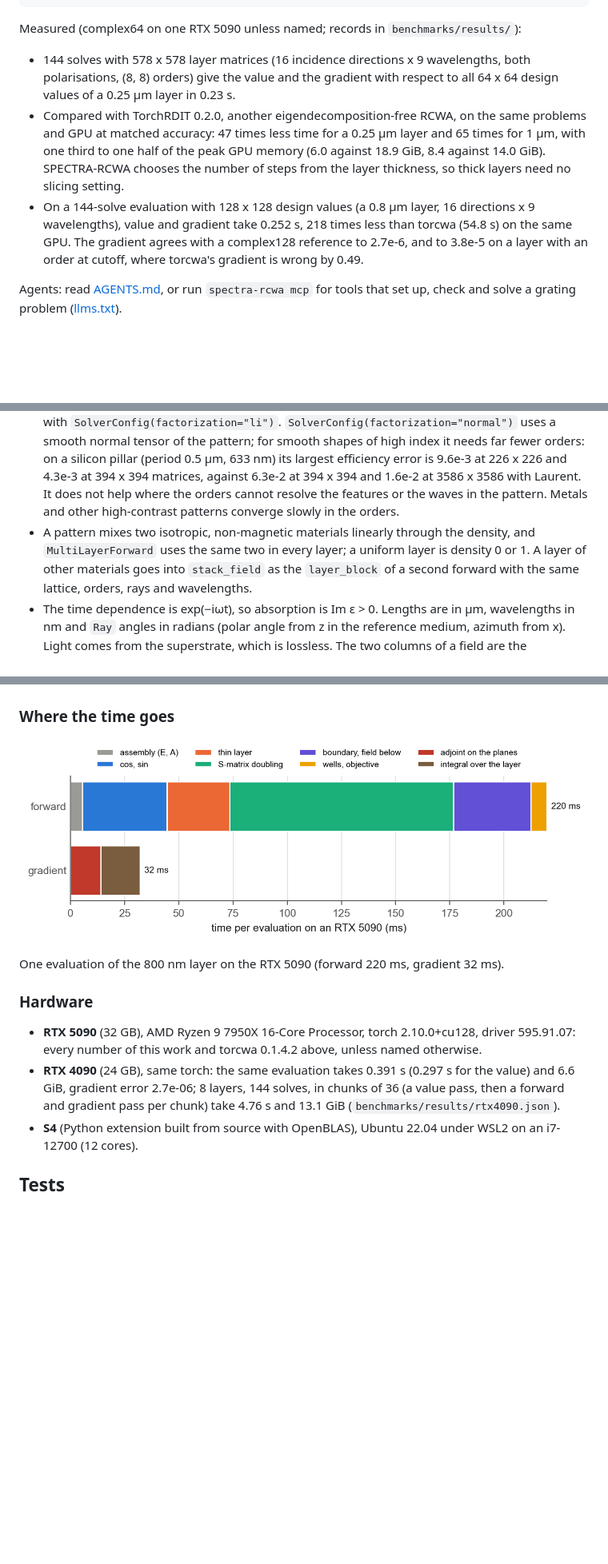
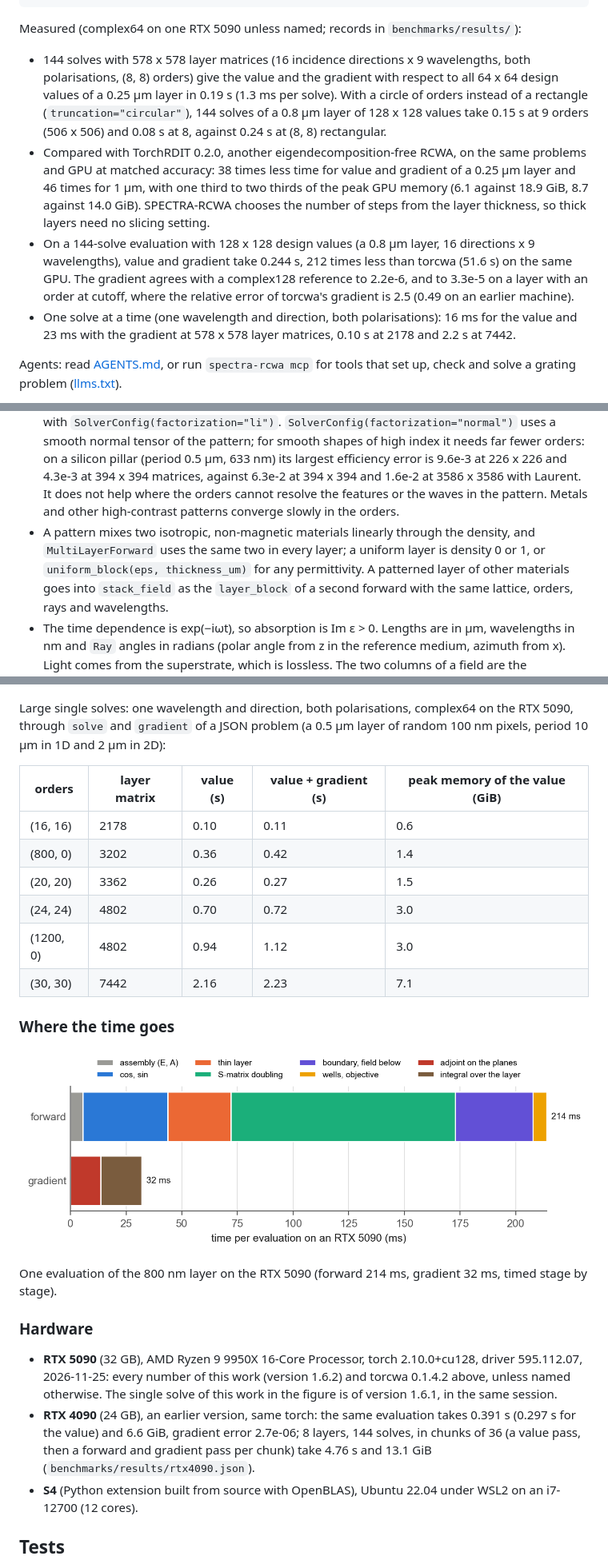
Before and after one commit to hyoseokp/SPECTRA-RCWA, a Markdown page: README.md, 3 parts joined by grey strips. Shown at 80% size. Drawn GitHub-style; pictures changed too: docs/figures/stage_breakdown.png; blank space fills up the shorter version.

```diff
--- a/README.md
+++ b/README.md
@@ -57,9 +57,10 @@ T[0, 21, 0].backward()                                          # rho.grad: d(+1
 
 Measured (complex64 on one RTX 5090 unless named; records in `benchmarks/results/`):
 
-* 144 solves with 578 x 578 layer matrices (16 incidence directions x 9 wavelengths, both polarisations, (8, 8) orders) give the value and the gradient with respect to all 64 x 64 design values of a 0.25 µm layer in 0.23 s.
-* Compared with TorchRDIT 0.2.0, another eigendecomposition-free RCWA, on the same problems and GPU at matched accuracy: 47 times less time for a 0.25 µm layer and 65 times for 1 µm, with one third to one half of the peak GPU memory (6.0 against 18.9 GiB, 8.4 against 14.0 GiB). SPECTRA-RCWA chooses the number of steps from the layer thickness, so thick layers need no slicing setting.
-* On a 144-solve evaluation with 128 x 128 design values (a 0.8 µm layer, 16 directions x 9 wavelengths), value and gradient take 0.252 s, 218 times less than torcwa (54.8 s) on the same GPU. The gradient agrees with a complex128 reference to 2.7e-6, and to 3.8e-5 on a layer with an order at cutoff, where torcwa's gradient is wrong by 0.49.
+* 144 solves with 578 x 578 layer matrices (16 incidence directions x 9 wavelengths, both polarisations, (8, 8) orders) give the value and the gradient with respect to all 64 x 64 design values of a 0.25 µm layer in 0.19 s (1.3 ms per solve). With a circle of orders instead of a rectangle (`truncation="circular"`), 144 solves of a 0.8 µm layer of 128 x 128 values take 0.15 s at 9 orders (506 x 506) and 0.08 s at 8, against 0.24 s at (8, 8) rectangular.
+* Compared with TorchRDIT 0.2.0, another eigendecomposition-free RCWA, on the same problems and GPU at matched accuracy: 38 times less time for value and gradient of a 0.25 µm layer and 46 times for 1 µm, with one third to two thirds of the peak GPU memory (6.1 against 18.9 GiB, 8.7 against 14.0 GiB). SPECTRA-RCWA chooses the number of steps from the layer thickness, so thick layers need no slicing setting.
+* On a 144-solve evaluation with 128 x 128 design values (a 0.8 µm layer, 16 directions x 9 wavelengths), value and gradient take 0.244 s, 212 times less than torcwa (51.6 s) on the same GPU. The gradient agrees with a complex128 reference to 2.2e-6, and to 3.3e-5 on a layer with an order at cutoff, where the relative error of torcwa's gradient is 2.5 (0.49 on an earlier machine).
+* One solve at a time (one wavelength and direction, both polarisations): 16 ms for the value and 23 ms with the gradient at 578 x 578 layer matrices, 0.10 s at 2178 and 2.2 s at 7442.
 
 Agents: read [AGENTS.md](https://github.com/hyoseokp/spectra-rcwa/blob/main/AGENTS.md), or run `spectra-rcwa mcp` for tools that set up, check and solve a grating problem ([llms.txt](https://github.com/hyoseokp/spectra-rcwa/blob/main/agents/llms.txt)).
 
@@ -228,7 +230,7 @@ t, r = fwd.efficiencies([(rho_a, 0.25), (rho_b, 0.25)])      # order (m, n) at i
   and 4.3e-3 at 394 x 394 matrices, against 6.3e-2 at 394 x 394 and 1.6e-2 at 3586 x 3586 with Laurent. It does not help where the orders cannot resolve the
   features or the waves in the pattern. Metals and other high-contrast patterns converge slowly in the orders.
 * A pattern mixes two isotropic, non-magnetic materials linearly through the density, and `MultiLayerForward` uses the same two in every layer; a
-  uniform layer is density 0 or 1. A layer of other materials goes into `stack_field` as the `layer_block` of a second forward with the same
+  uniform layer is density 0 or 1, or `uniform_block(eps, thickness_um)` for any permittivity. A patterned layer of other materials goes into `stack_field` as the `layer_block` of a second forward with the same
   lattice, orders, rays and wavelengths.
 * The time dependence is exp(−iωt), so absorption is Im ε > 0. Lengths are in µm, wavelengths in nm and `Ray` angles in radians (polar angle from
   z in the reference medium, azimuth from x). Light comes from the superstrate, which is lossless. The two columns of a field are the
@@ -292,16 +294,27 @@ Value + gradient per polarisation, complex64 on the RTX 5090. One solve of torcw
 
 ![single solve](https://raw.githubusercontent.com/hyoseokp/spectra-rcwa/main/docs/figures/single_solve.png)
+
+Large single solves: one wavelength and direction, both polarisations, complex64 on the RTX 5090, through `solve` and `gradient` of a JSON problem (a 0.5 µm layer of random 100 nm pixels, period 10 µm in 1D and 2 µm in 2D):
+
+| orders | layer matrix | value (s) | value + gradient (s) | peak memory of the value (GiB) |
+|---|---|---|---|---|
+| (16, 16) | 2178 | 0.10 | 0.11 | 0.6 |
+| (800, 0) | 3202 | 0.36 | 0.42 | 1.4 |
+| (20, 20) | 3362 | 0.26 | 0.27 | 1.5 |
+| (24, 24) | 4802 | 0.70 | 0.72 | 3.0 |
+| (1200, 0) | 4802 | 0.94 | 1.12 | 3.0 |
+| (30, 30) | 7442 | 2.16 | 2.23 | 7.1 |
 
 ### Where the time goes
 
 ![stage breakdown](https://raw.githubusercontent.com/hyoseokp/spectra-rcwa/main/docs/figures/stage_breakdown.png)
 
-One evaluation of the 800 nm layer on the RTX 5090 (forward 220 ms, gradient 32 ms).
+One evaluation of the 800 nm layer on the RTX 5090 (forward 214 ms, gradient 32 ms, timed stage by stage).
 
 ### Hardware
 
-* **RTX 5090** (32 GB), AMD Ryzen 9 7950X 16-Core Processor, torch 2.10.0+cu128, driver 595.91.07: every number of this work and torcwa 0.1.4.2 above, unless named otherwise.
-* **RTX 4090** (24 GB), same torch: the same evaluation takes 0.391 s (0.297 s for the value) and 6.6 GiB, gradient error 2.7e-06; 8 layers, 144 solves, in chunks of 36 (a value pass, then a forward and gradient pass per chunk) take 4.76 s and 13.1 GiB (`benchmarks/results/rtx4090.json`).
+* **RTX 5090** (32 GB), AMD Ryzen 9 9950X 16-Core Processor, torch 2.10.0+cu128, driver 595.112.07, 2026-11-25: every number of this work (version 1.6.2) and torcwa 0.1.4.2 above, unless named otherwise. The single solve of this work in the figure is of version 1.6.1, in the same session.
+* **RTX 4090** (24 GB), an earlier version, same torch: the same evaluation takes 0.391 s (0.297 s for the value) and 6.6 GiB, gradient error 2.7e-06; 8 layers, 144 solves, in chunks of 36 (a value pass, then a forward and gradient pass per chunk) take 4.76 s and 13.1 GiB (`benchmarks/results/rtx4090.json`).
 * **S4** (Python extension built from source with OpenBLAS), Ubuntu 22.04 under WSL2 on an i7-12700 (12 cores).
 
 ## Tests
```
Also changed, not shown: other parts of README.md (+56 -55 lines), docs/figures/single_solve.png, docs/figures/speed_comparison.png, 15 other files.
